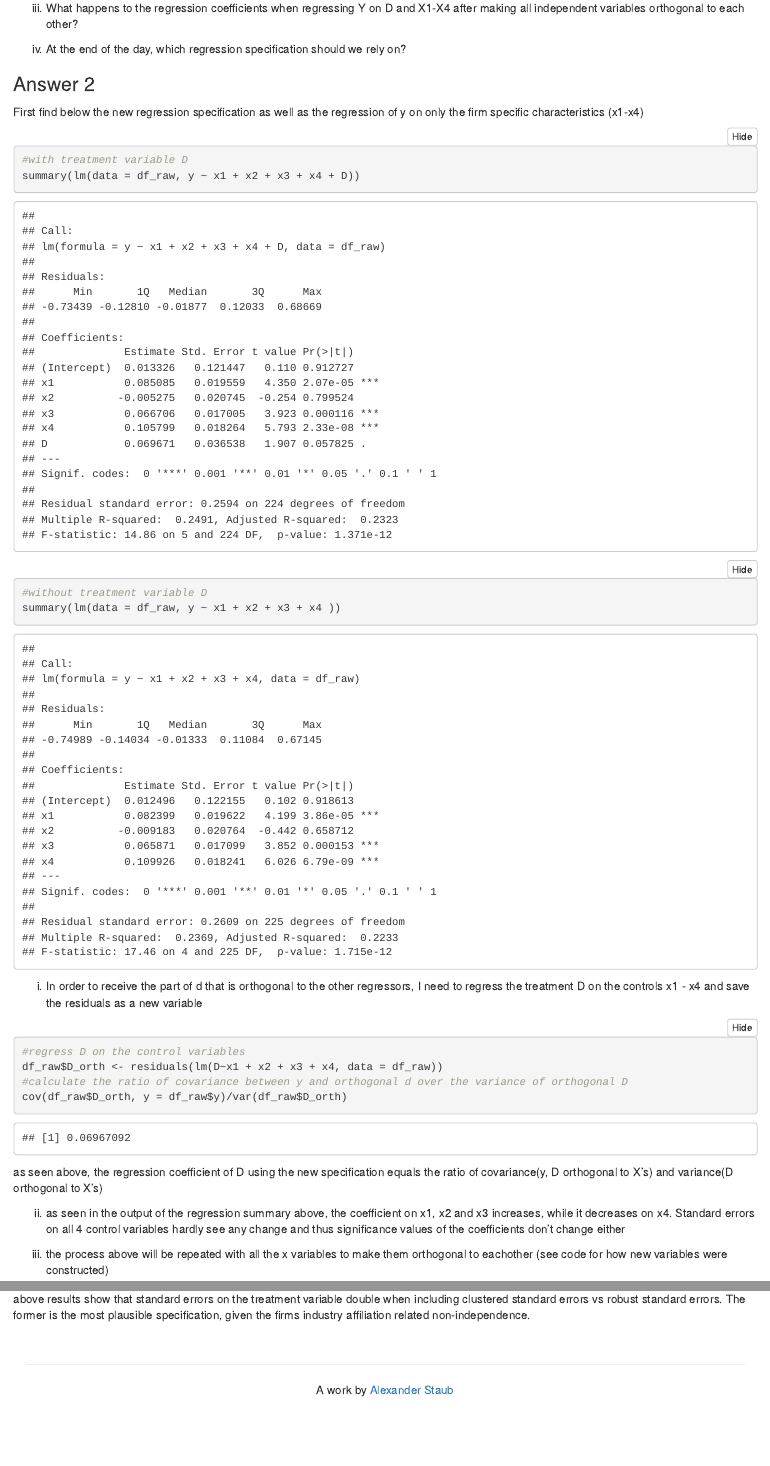
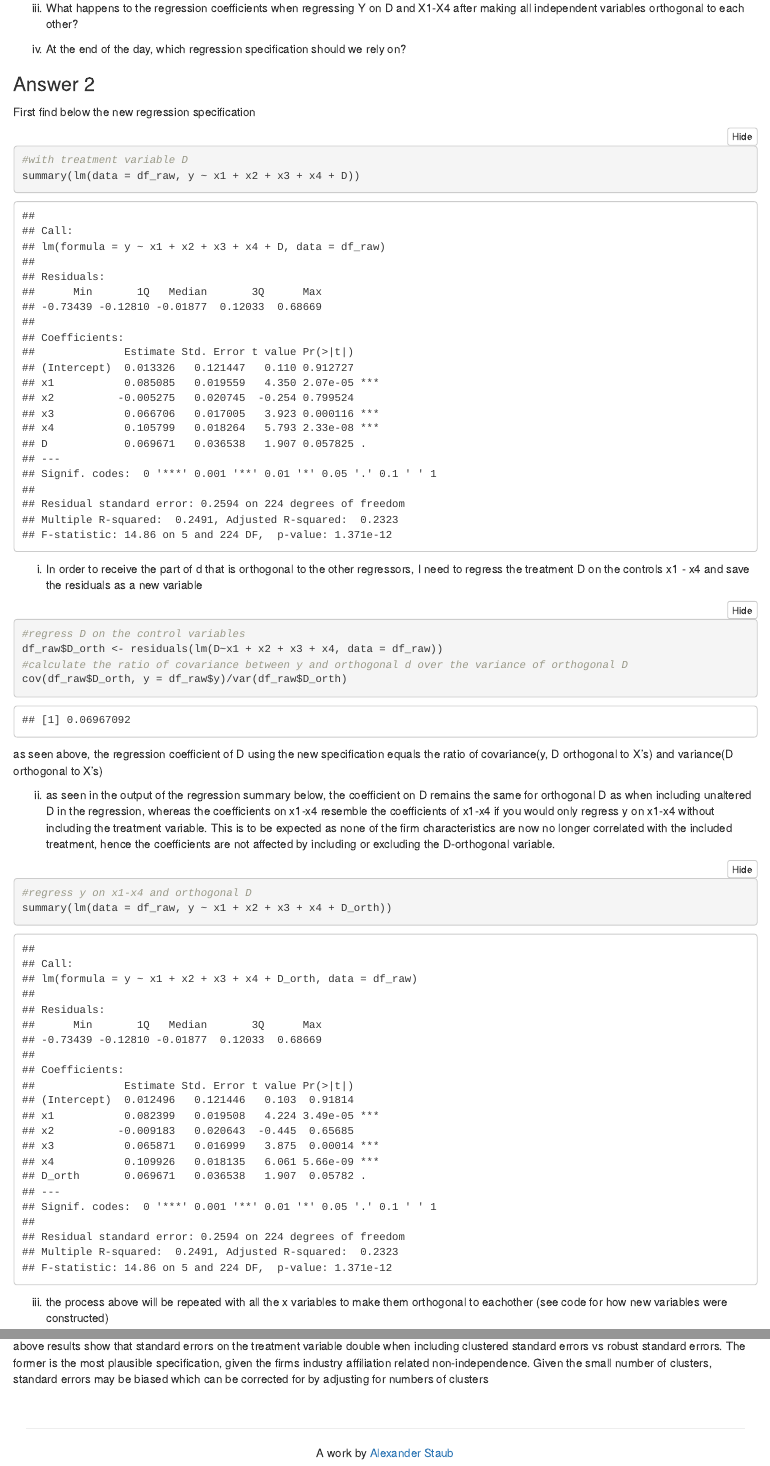
Before and after one commit to deskreject/applied_econometrics, an R Markdown document (R Markdown/AR_assignement_1_Staub.Rmd): the page in a window 1100 px wide, from 1400 px down, and a second part further down, joined at a grey line. The pictures show the output file R Markdown/AR_assignement_1_Staub.html that the author committed with the source, opened offline; folded parts are opened.

Commit message:
Submitted version of the assignment, changes in question 2 as well as in the answer to question 4 given insights from the slides --> issues with small sample bias when using clustered standard errors with less than 40 clusters

````diff
--- a/R Markdown/AR_assignement_1_Staub.Rmd
+++ b/R Markdown/AR_assignement_1_Staub.Rmd
@@ -58,13 +58,11 @@ iv. At the end of the day, which regression specification should we rely on?
 
 ### Answer 2
 
-First find below the new regression specification as well as the regression of y on only the firm specific characteristics (x1-x4)
+First find below the new regression specification
 
 ```{r}
 #with treatment variable D
 summary(lm(data = df_raw, y ~ x1 + x2 + x3 + x4 + D))
-#without treatment variable D
-summary(lm(data = df_raw, y ~ x1 + x2 + x3 + x4 ))
 ```
 
 (i) In order to receive the part of d that is orthogonal to the other regressors, I need to regress the treatment D on the controls x1 - x4 and save the residuals as a new variable
@@ -78,7 +76,13 @@ cov(df_raw$D_orth, y = df_raw$y)/var(df_raw$D_orth)
 ```
 as seen above, the regression coefficient of D using the new specification equals the ratio of covariance(y, D orthogonal to X's) and variance(D orthogonal to X's)
 
-(ii) as seen in the output of the regression summary above, the coefficient on x1, x2 and x3 increases, while it decreases on x4. Standard errors on all 4 control variables hardly see any change and thus significance values of the coefficients don't change either
+(ii) as seen in the output of the regression summary below, the coefficient on D remains the same for orthogonal D as when including unaltered D in the regression, whereas the coefficients on x1-x4 resemble the coefficients of x1-x4 if you would only regress y on x1-x4 without including the treatment variable. This is to be expected as none of the firm characteristics are now no longer correlated with the included treatment, hence the coefficients are not affected by including or excluding the D-orthogonal variable.
+
+```{r}
+#regress y on x1-x4 and orthogonal D
+summary(lm(data = df_raw, y ~ x1 + x2 + x3 + x4 + D_orth))
+```
+
 
 (iii) the process above will be repeated with all the x variables to make them orthogonal to eachother (see code for how new variables were constructed)
 
@@ -159,4 +163,4 @@ m_2 <- lm.cluster(data = df_raw, y~ x1 + x2 + x3 + x4 + as.factor(industry) + D,
 summary(m_2)
 ```
 
-above results show that standard errors on the treatment variable double when including clustered standard errors vs robust standard errors. The former is the most plausible specification, given the firms industry affiliation related non-independence.
+above results show that standard errors on the treatment variable double when including clustered standard errors vs robust standard errors. The former is the most plausible specification, given the firms industry affiliation related non-independence. Given the small number of clusters, standard errors may be biased which can be corrected for by adjusting for numbers of clusters
````
Also changed, not shown: R Markdown/AR_assignement_1_Staub.html.
